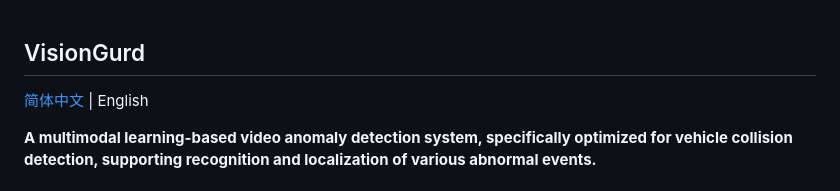
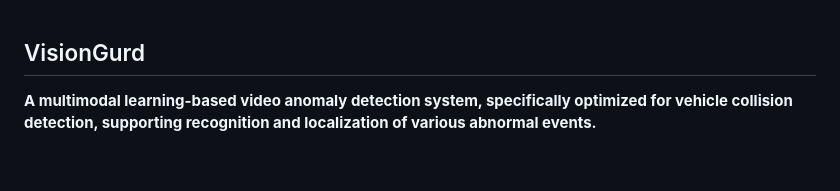
Before and after one commit to ramesh1112-st/VisionGuard-AI, a Markdown page: src/README_EN.md, the part around the change. Drawn GitHub-style; blank space fills up the shorter version.

Commit message:
Remove Chinese link from README_EN.md

```diff
--- a/src/README_EN.md
+++ b/src/README_EN.md
@@ -1,6 +1,5 @@
 ## VisionGurd
 
-[简体中文](../README.md) | English
 
 **A multimodal learning-based video anomaly detection system, specifically optimized for vehicle collision detection, supporting recognition and localization of various abnormal events.**
 
```
